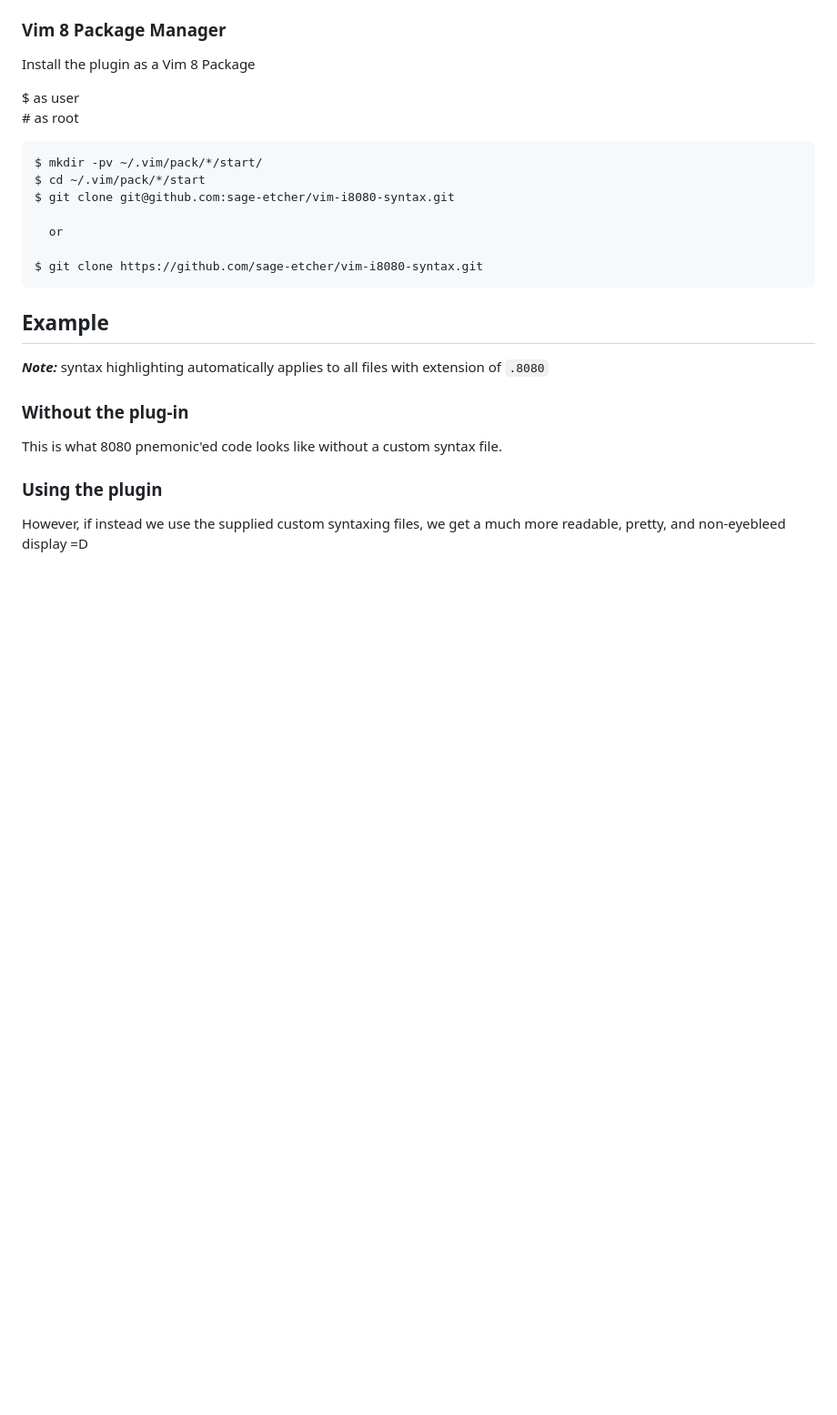
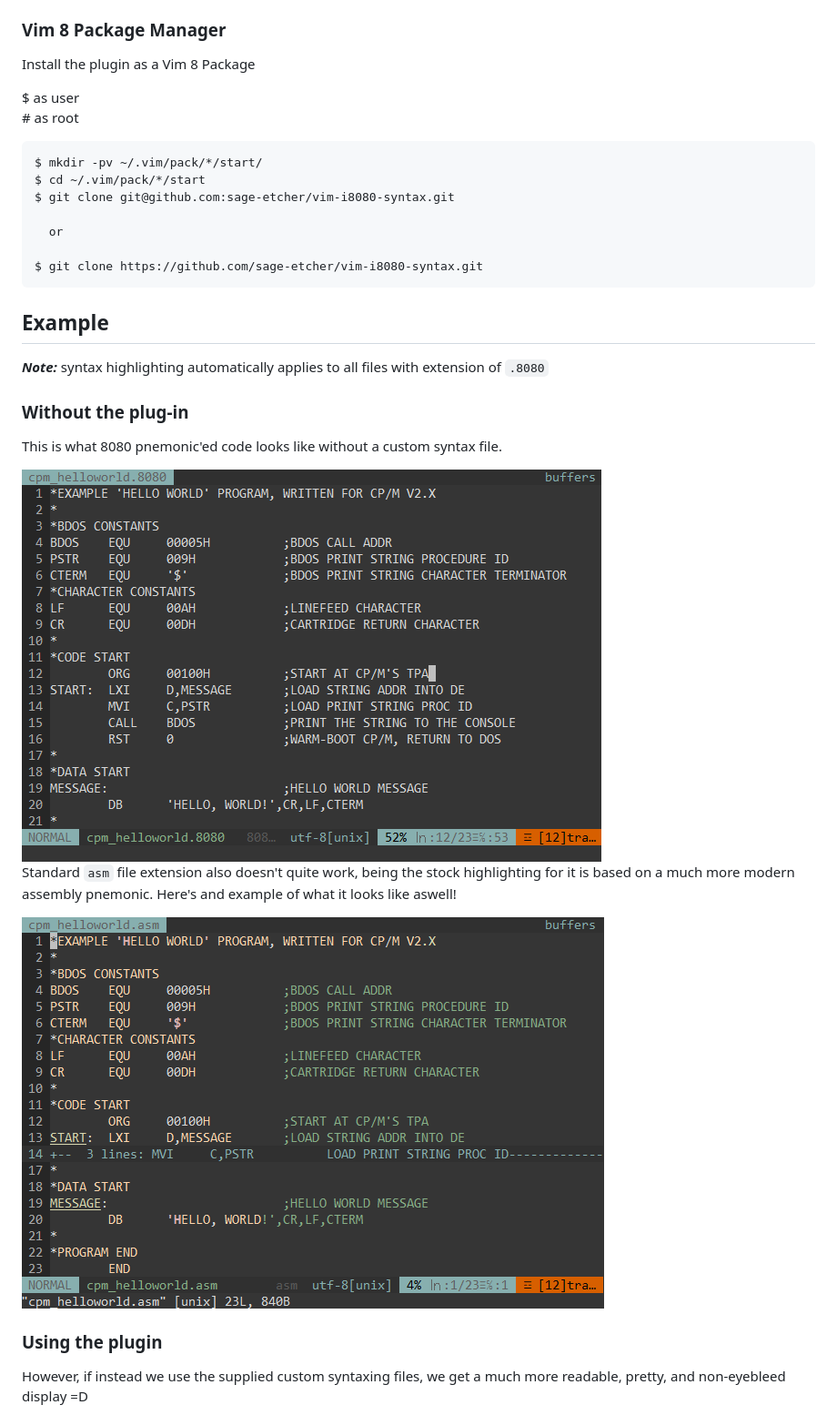
Before and after one commit to sage-etcher/vim-i8080-syntax, a Markdown page: README.md, the part around one of its changes. Shown at 91% size. Drawn GitHub-style; pictures changed too: images/cpm-helloworld-asm-syntax-on.png (added), images/cpm-helloworld-syntax-off.png (added); blank space fills up the shorter version.

Commit message:
added example program and images; added images to README

```diff
--- a/README.md
+++ b/README.md
@@ -30,7 +30,11 @@ ___Note:___ syntax highlighting automatically applies to all files with extensio
 
 This is what 8080 pnemonic'ed code looks like without a custom syntax file.
 
-<!-- place medium sized image here -->
+<img title="cpm-helloworld.8080 without plug-in" alt="Example of code without the plugin enabled" src="./images/cpm-helloworld-syntax-off.png">
+
+Standard `asm` file extension also doesn't quite work, being the stock highlighting for it is based on a much more modern assembly pnemonic. Here's and example of what it looks like aswell!
+
+<img title="cpm-helloworld.asm without plug-in" alt="Example of code without the plugin enabled, as a dot asm file" src="./images/cpm-helloworld-asm-syntax-on.png">
 
 ### Using the plugin
 
```
Also changed, not shown: other parts of README.md (+1 -1 lines), images/cpm-helloworld-syntax-on.png (added), 3 other files.
